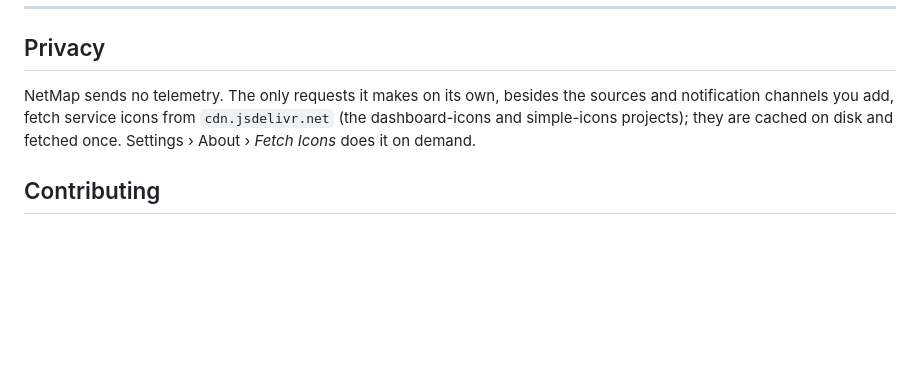
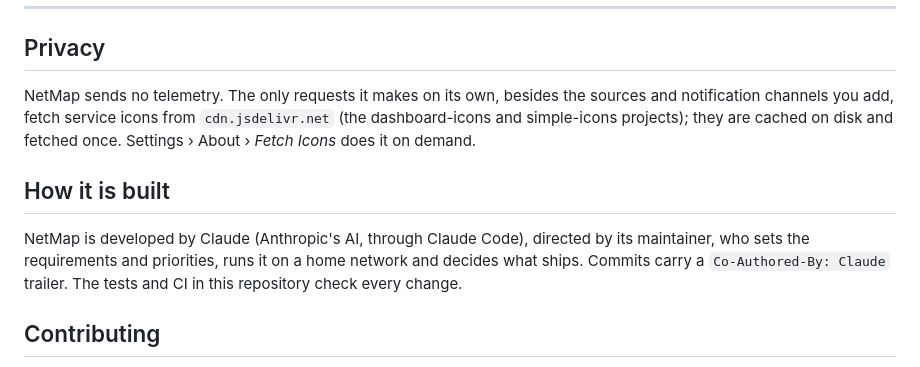
Before and after one commit to netmap-app/netmap, a Markdown page: README.md, the part around the change. Rendered like a GitHub page; blank space fills up the shorter version.

Commit message:
Docs: say that NetMap is developed with Claude
Co-Authored-By: Claude Sonnet 5.5 <noreply@anthropic.com>
Claude-Session: https://claude.ai/code/session_01KxLcnfoVN7WjyUFRLimh2g

```diff
--- a/README.md
+++ b/README.md
@@ -1705,6 +1705,13 @@ sources and notification channels you add, fetch service icons from
 cached on disk and fetched once. Settings › About › *Fetch Icons* does it on
 demand.
 
+## How it is built
+
+NetMap is developed by Claude (Anthropic's AI, through Claude Code), directed by
+its maintainer, who sets the requirements and priorities, runs it on a home
+network and decides what ships. Commits carry a `Co-Authored-By: Claude`
+trailer. The tests and CI in this repository check every change.
+
 ## Contributing
 
 Issues and pull requests are welcome. [CONTRIBUTING.md](CONTRIBUTING.md) has the
```
Also changed, not shown: CONTRIBUTING.md (+4 -0 lines).
